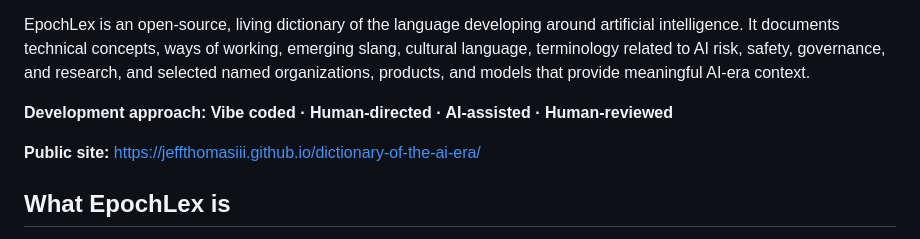
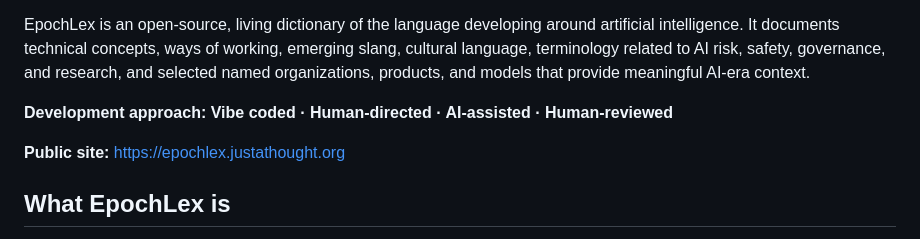
Before and after one commit to jeffthomasiii/dictionary-of-the-ai-era, a Markdown page: README.md, the part around the change. Rendered like a GitHub page.

Commit message:
Change public site link to epochlex.justathought.org
Updated the public site link to the new domain.

```diff
--- a/README.md
+++ b/README.md
@@ -7,7 +7,7 @@ EpochLex is an open-source, living dictionary of the language developing around
 
 **Development approach: Vibe coded · Human-directed · AI-assisted · Human-reviewed**
 
-**Public site:** https://jeffthomasiii.github.io/dictionary-of-the-ai-era/
+**Public site:** https://epochlex.justathought.org
 
 ## What EpochLex is
 
```
